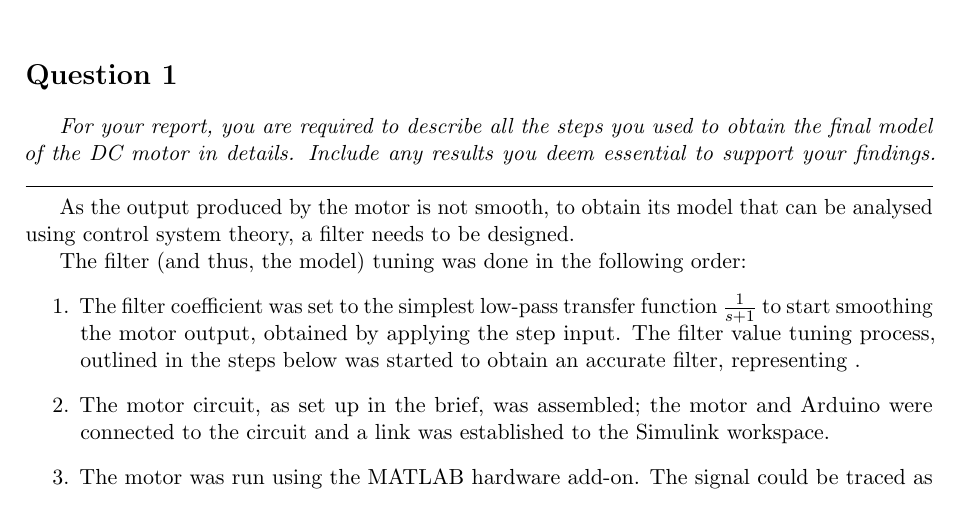
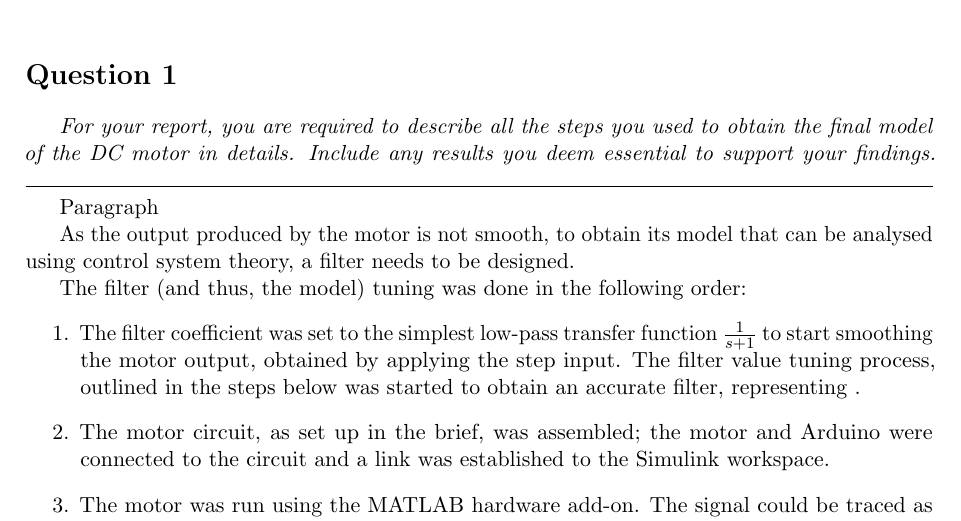
Before and after one commit to njsplng/es3j1_group_report, a LaTeX document (report.tex): part of page 1 of 2, cut so that both start at the same text. Compiled offline with pdfLaTeX.

Commit message:
commit b4 branch

```diff
--- a/report.tex
+++ b/report.tex
@@ -25,6 +25,7 @@
 \section*{Question 1}
 \par \textit{For your report, you are required to describe all the steps you used to obtain the final model of the DC motor in details. Include any results you deem essential to support your findings.}
 \noindent\makebox[\linewidth]{\rule{\textwidth}{0.4pt}}
+\par Paragraph
 \par As the output produced by the motor is not smooth, to obtain its model that can be analysed using control system theory, a filter needs to be designed.
 \par The filter (and thus, the model) tuning was done in the following order:
 \begin{enumerate}
```
Also changed, not shown: report.pdf, 3 other files.
